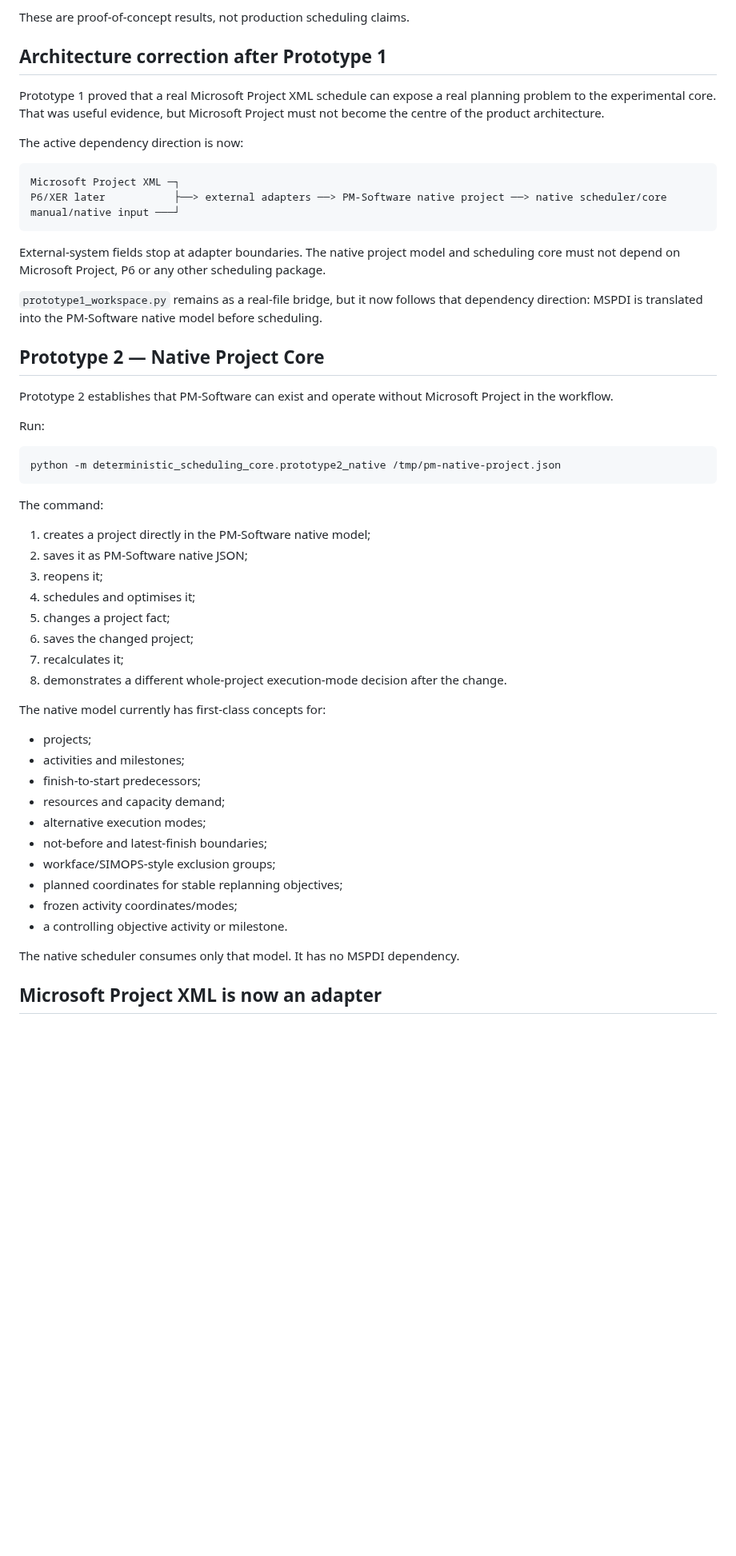
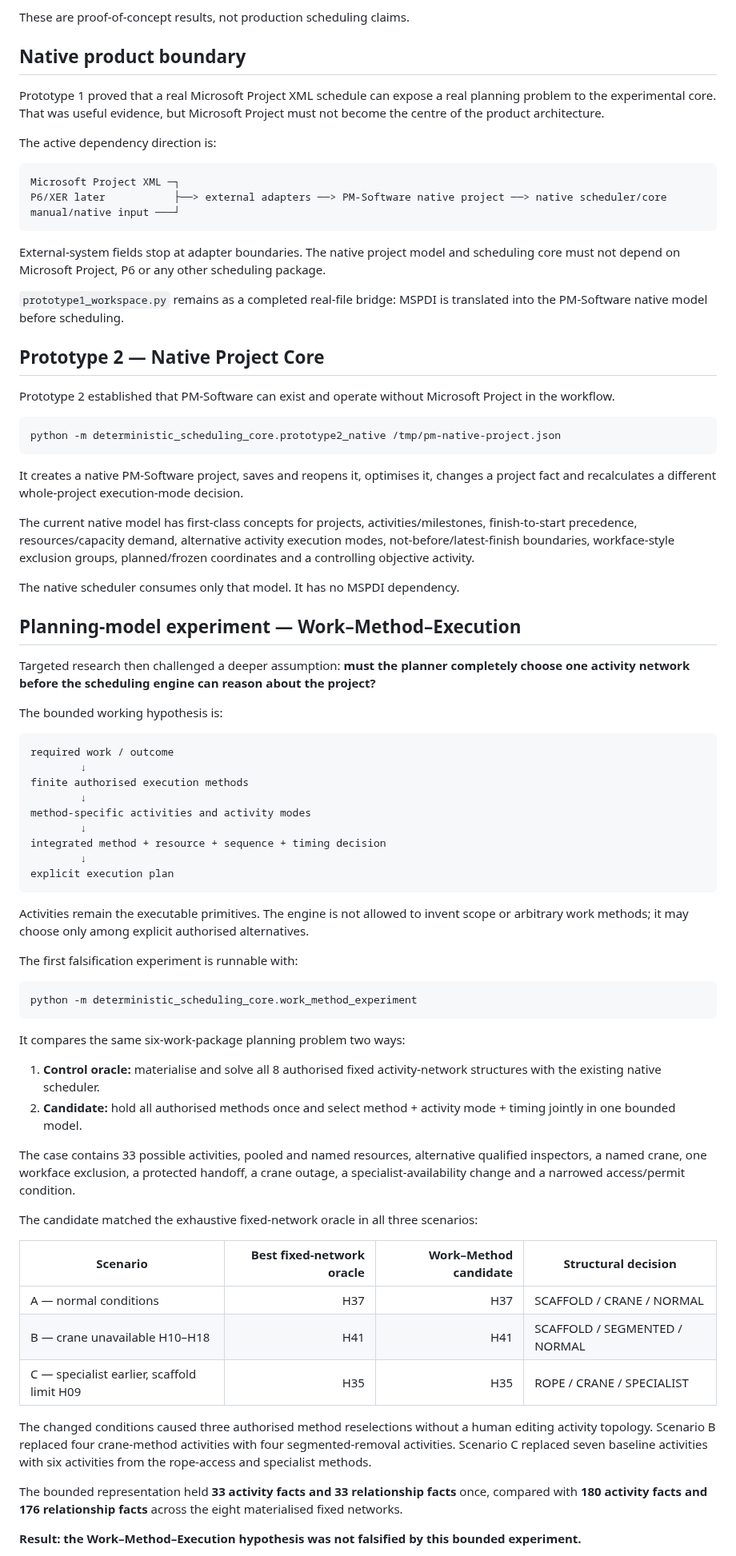
Before and after one commit to dezrobbo1/PM-Software, a Markdown page: README.md, the part around one of its changes. Shown at 80% size. Drawn GitHub-style; blank space fills up the shorter version.

Commit message:
Record Work-Method-Execution experiment result

````diff
--- a/README.md
+++ b/README.md
@@ -32,11 +32,11 @@ Research, documentation, tests, refactoring, validation, compatibility work and
 
 These are proof-of-concept results, not production scheduling claims.
 
-## Architecture correction after Prototype 1
+## Native product boundary
 
 Prototype 1 proved that a real Microsoft Project XML schedule can expose a real planning problem to the experimental core. That was useful evidence, but Microsoft Project must not become the centre of the product architecture.
 
-The active dependency direction is now:
+The active dependency direction is:
 
 ```text
 Microsoft Project XML ─┐
@@ -46,42 +46,66 @@ manual/native input ───┘
 
 External-system fields stop at adapter boundaries. The native project model and scheduling core must not depend on Microsoft Project, P6 or any other scheduling package.
 
-`prototype1_workspace.py` remains as a real-file bridge, but it now follows that dependency direction: MSPDI is translated into the PM-Software native model before scheduling.
+`prototype1_workspace.py` remains as a completed real-file bridge: MSPDI is translated into the PM-Software native model before scheduling.
 
 ## Prototype 2 — Native Project Core
 
-Prototype 2 establishes that PM-Software can exist and operate without Microsoft Project in the workflow.
-
-Run:
+Prototype 2 established that PM-Software can exist and operate without Microsoft Project in the workflow.
 
 ```bash
 python -m deterministic_scheduling_core.prototype2_native /tmp/pm-native-project.json
 ```
 
-The command:
+It creates a native PM-Software project, saves and reopens it, optimises it, changes a project fact and recalculates a different whole-project execution-mode decision.
 
-1. creates a project directly in the PM-Software native model;
-2. saves it as PM-Software native JSON;
-3. reopens it;
-4. schedules and optimises it;
-5. changes a project fact;
-6. saves the changed project;
-7. recalculates it;
-8. demonstrates a different whole-project execution-mode decision after the change.
-
-The native model currently has first-class concepts for:
-
-- projects;
-- activities and milestones;
-- finish-to-start predecessors;
-- resources and capacity demand;
-- alternative execution modes;
-- not-before and latest-finish boundaries;
-- workface/SIMOPS-style exclusion groups;
-- planned coordinates for stable replanning objectives;
-- frozen activity coordinates/modes;
-- a controlling objective activity or milestone.
+The current native model has first-class concepts for projects, activities/milestones, finish-to-start precedence, resources/capacity demand, alternative activity execution modes, not-before/latest-finish boundaries, workface-style exclusion groups, planned/frozen coordinates and a controlling objective activity.
 
 The native scheduler consumes only that model. It has no MSPDI dependency.
 
-## Microsoft Project XML is now an adapter
+## Planning-model experiment — Work–Method–Execution
+
+Targeted research then challenged a deeper assumption: **must the planner completely choose one activity network before the scheduling engine can reason about the project?**
+
+The bounded working hypothesis is:
+
+```text
+required work / outcome
+        ↓
+finite authorised execution methods
+        ↓
+method-specific activities and activity modes
+        ↓
+integrated method + resource + sequence + timing decision
+        ↓
+explicit execution plan
+```
+
+Activities remain the executable primitives. The engine is not allowed to invent scope or arbitrary work methods; it may choose only among explicit authorised alternatives.
+
+The first falsification experiment is runnable with:
+
+```bash
+python -m deterministic_scheduling_core.work_method_experiment
+```
+
+It compares the same six-work-package planning problem two ways:
+
+1. **Control oracle:** materialise and solve all 8 authorised fixed activity-network structures with the existing native scheduler.
+2. **Candidate:** hold all authorised methods once and select method + activity mode + timing jointly in one bounded model.
+
+The case contains 33 possible activities, pooled and named resources, alternative qualified inspectors, a named crane, one workface exclusion, a protected handoff, a crane outage, a specialist-availability change and a narrowed access/permit condition.
+
+The candidate matched the exhaustive fixed-network oracle in all three scenarios:
+
+| Scenario | Best fixed-network oracle | Work–Method candidate | Structural decision |
+|---|---:|---:|---|
+| A — normal conditions | H37 | H37 | SCAFFOLD / CRANE / NORMAL |
+| B — crane unavailable H10–H18 | H41 | H41 | SCAFFOLD / SEGMENTED / NORMAL |
+| C — specialist earlier, scaffold limit H09 | H35 | H35 | ROPE / CRANE / SPECIALIST |
+
+The changed conditions caused three authorised method reselections without a human editing activity topology. Scenario B replaced four crane-method activities with four segmented-removal activities. Scenario C replaced seven baseline activities with six activities from the rope-access and specialist methods.
+
+The bounded representation held **33 activity facts and 33 relationship facts** once, compared with **180 activity facts and 176 relationship facts** across the eight materialised fixed networks.
+
+**Result: the Work–Method–Execution hypothesis was not falsified by this bounded experiment.**
+
````
Also changed, not shown: other parts of README.md (+30 -14 lines).
